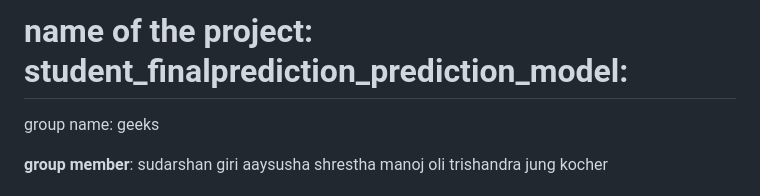
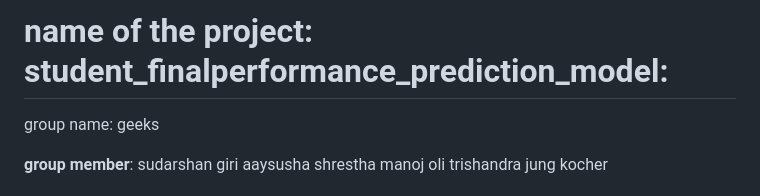
Before and after one commit to hackademia-learningjourney/project-submission-test, a Markdown page: README.md, the part around the change. Drawn GitHub-style.

```diff
--- a/README.md
+++ b/README.md
@@ -1,4 +1,4 @@
-# name of the project: student_finalprediction_prediction_model:
+# name of the project: student_finalperformance_prediction_model:
 group name: geeks
 
 **group member**:
```
